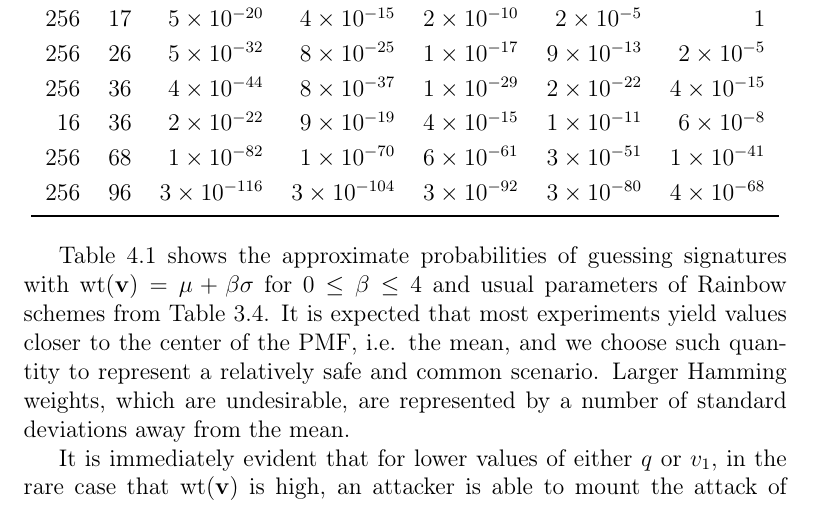
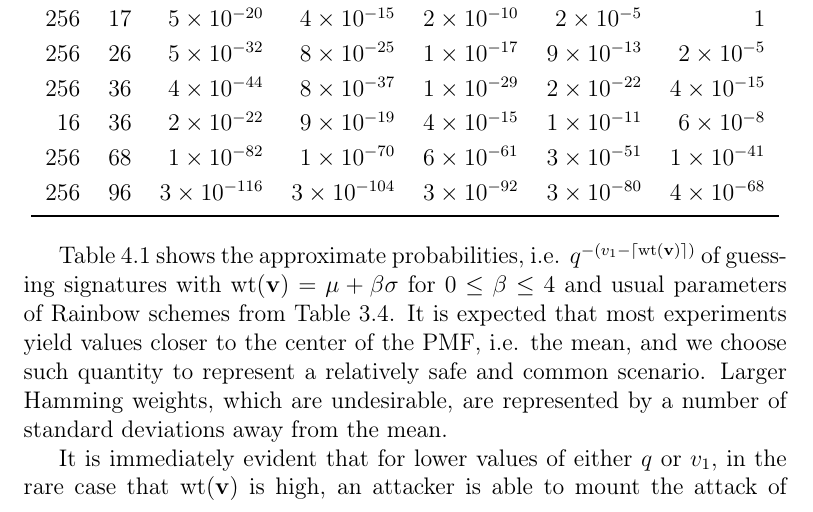
Before and after one commit to zambonin/msc, a LaTeX thesis (main.tex): part of page 58 of 67, cut so that both start at the same text. Compiled offline with pdfLaTeX.

Commit message:
overleaf_to_git: update main.tex from r14347 to r14348

```diff
--- a/main.tex
+++ b/main.tex
@@ -1425,7 +1425,7 @@ Any sampling may yield an undesirable vinegar threshold, that is, one which Hamm
   \end{tabular}
 \end{table}
 
-Table~\ref{tab:bin-prob} shows the approximate probabilities of guessing signatures with $\text{wt}(\mathbf{v}) = \mu + \beta \sigma$ for $0 \leq \beta \leq 4$ and usual parameters of Rainbow schemes from Table~\ref{tab:pair-diff}. It is expected that most experiments yield values closer to the center of the PMF, i.e. the mean, and we choose such quantity to represent a relatively safe and common scenario. Larger Hamming weights, which are undesirable, are represented by a number of standard deviations away from the mean.
+Table~\ref{tab:bin-prob} shows the approximate probabilities, i.e. $q^{-(v_{1} - \ceil{\text{wt}(\mathbf{v})})}$ of guessing signatures with $\text{wt}(\mathbf{v}) = \mu + \beta \sigma$ for $0 \leq \beta \leq 4$ and usual parameters of Rainbow schemes from Table~\ref{tab:pair-diff}. It is expected that most experiments yield values closer to the center of the PMF, i.e. the mean, and we choose such quantity to represent a relatively safe and common scenario. Larger Hamming weights, which are undesirable, are represented by a number of standard deviations away from the mean.
 
 It is immediately evident that for lower values of either $q$ or $v_{1}$, in the rare case that $\text{wt}(\mathbf{v})$ is high, an attacker is able to mount the attack of Section~\ref{subsec:etaks} by simply collecting more signatures. Since there are few possibilities for $\widetilde{V}_{1}$, it is expected that there are several signatures with the same sequence of vinegar variables. For $q = 256$ and $v_{1} = 17$, we have that
 \begin{align}
```
